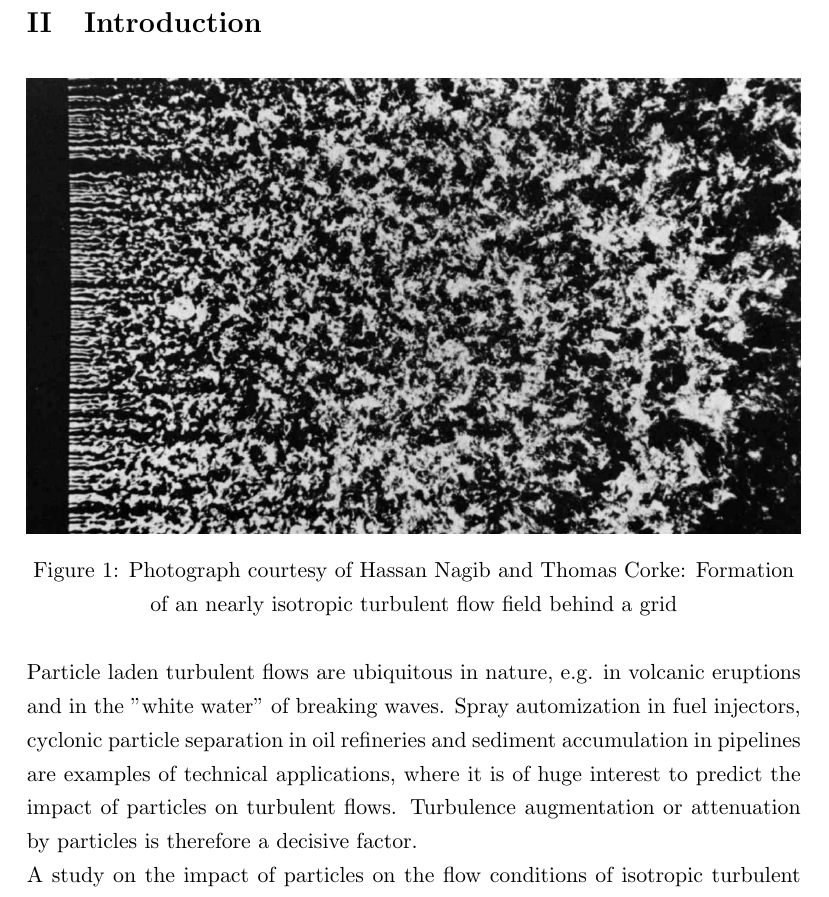
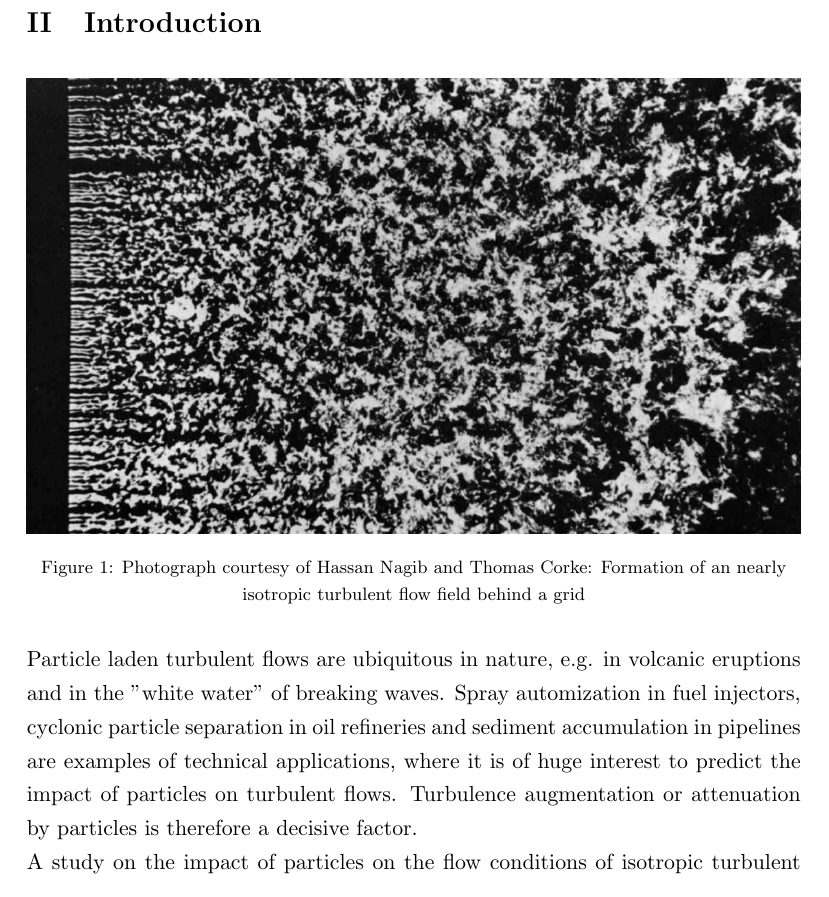
Before and after one commit to christiansoika/Projektarbeit, a LaTeX document (TeX/Projektarbeit.tex): part of page 6 of 23, cut so that both start at the same text. Compiled offline with pdfLaTeX.

Commit message:
Bilder nochmal bearbeitet

```diff
--- a/TeX/Projektarbeit.tex
+++ b/TeX/Projektarbeit.tex
@@ -18,6 +18,7 @@
 \usepackage{geometry} %Gr�ߟe des Bodys innerhalb der Seite
 \usepackage[utf8]{inputenc}
 \usepackage{ifthen}
+\usepackage{caption}
 
 %bindet die benutzten Packages ein
 
@@ -35,6 +36,8 @@
 \renewcommand{\thesection}{\Roman{section}}
 \renewcommand{\thesubsection}{\thesection.\Roman{subsection}}
 \renewcommand{\thesubsubsection}{\thesubsection.\Roman{subsubsection}}
+
+\captionsetup[figure]{font=footnotesize}
 
 \cftsetindents{section}{0em}{2.65em}
 \cftsetindents{subsection}{1.5em}{3em}
```
Also changed, not shown: Simulationsergebnisse/variationPartikelAnzahl/128/kineticEnergy_numberOfParticles.pdf, TeX/Projektarbeit.pdf, 3 other files.
